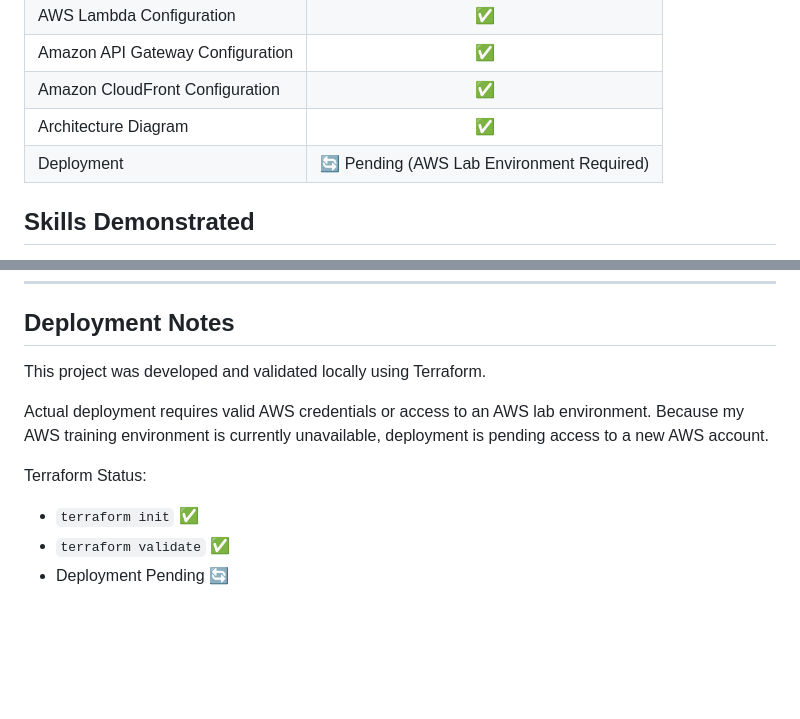
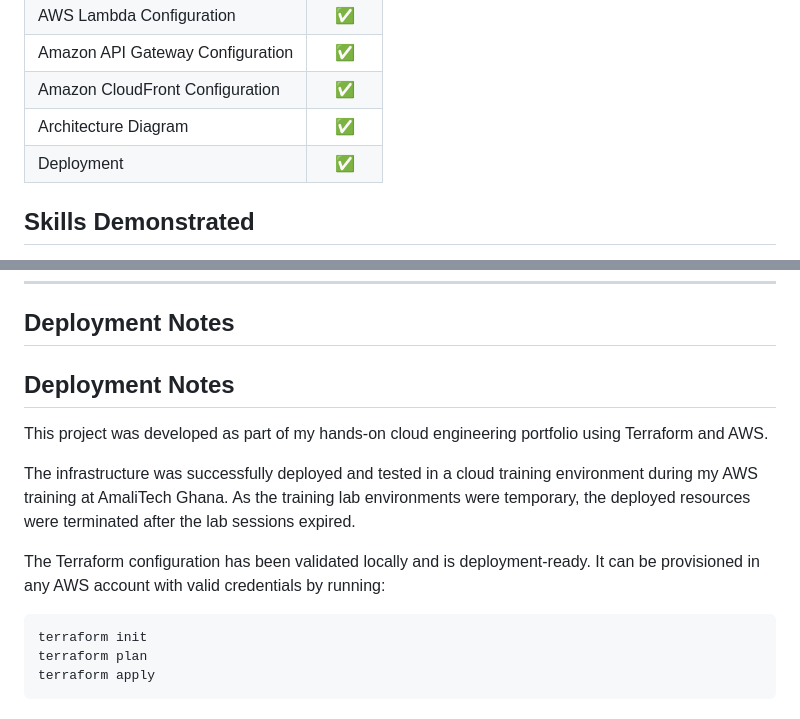
Before and after one commit to Fadila-Yiddana/terraform-aws-serverless-web-application, a Markdown page: README.md, 2 parts joined by grey strips. GitHub-like rendering; blank space fills up the shorter version.

Commit message:
Update deployment notes and status in README
Updated deployment status to reflect readiness and added instructions for provisioning.

````diff
--- a/README.md
+++ b/README.md
@@ -112,7 +112,7 @@ Amazon DynamoDB
 | Amazon API Gateway Configuration | ✅ |
 | Amazon CloudFront Configuration | ✅ |
 | Architecture Diagram | ✅ |
-| Deployment | 🔄 Pending (AWS Lab Environment Required) |
+| Deployment | ✅ |
 
 
 
@@ -144,12 +144,16 @@ Amazon DynamoDB
 
 ## Deployment Notes
 
-This project was developed and validated locally using Terraform.
+## Deployment Notes
 
-Actual deployment requires valid AWS credentials or access to an AWS lab environment. Because my AWS training environment is currently unavailable, deployment is pending access to a new AWS account.
+This project was developed as part of my hands-on cloud engineering portfolio using Terraform and AWS.
 
-Terraform Status:
+The infrastructure was successfully deployed and tested in a cloud training environment during my AWS training at AmaliTech Ghana. As the training lab environments were temporary, the deployed resources were terminated after the lab sessions expired.
 
-- `terraform init` ✅
-- `terraform validate` ✅
-- Deployment Pending 🔄
+The Terraform configuration has been validated locally and is deployment-ready. It can be provisioned in any AWS account with valid credentials by running:
+
+```bash
+terraform init
+terraform plan
+terraform apply
+```
````
